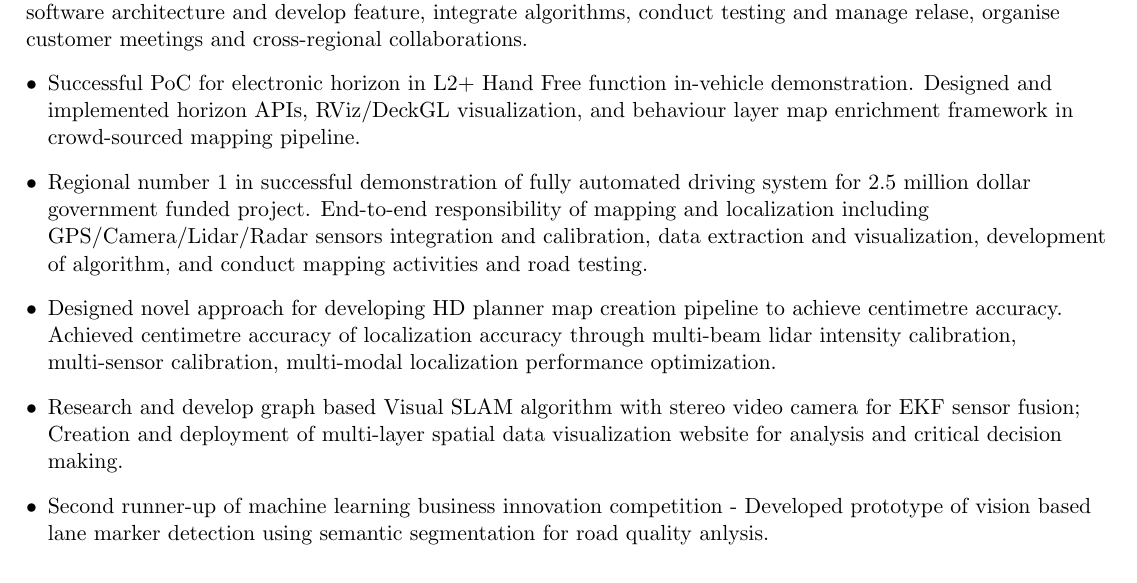
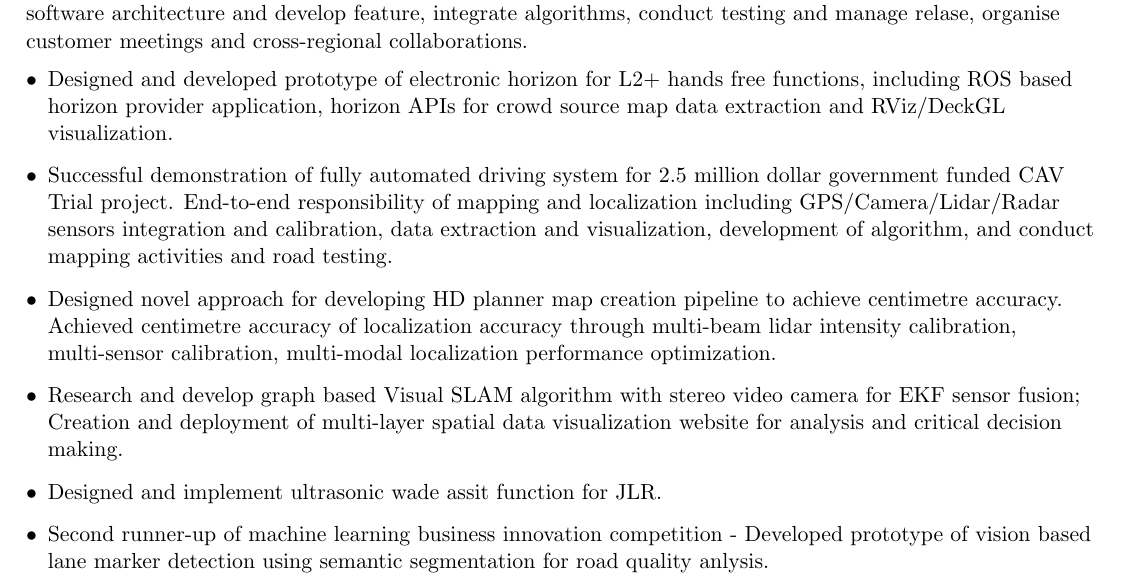
Before and after one commit to hbd730/hbd730.github.io, a LaTeX CV (resume/peterh_resume.tex): part of page 1 of 2, cut so that both start at the same text. Compiled offline with pdfLaTeX.

Commit message:
resume editing

```diff
--- a/resume/peterh_resume.tex
+++ b/resume/peterh_resume.tex
@@ -102,10 +102,11 @@
 \vspace{10pt}
 {Reporting to engineering manager, responsible for delivering software product/service for various customers including Victoria government and OEMs. Define engineering tasks as per project requirements, design system software architecture and develop feature, integrate algorithms, conduct testing and manage relase, organise customer meetings and cross-regional collaborations. }
   \resumeSubHeadingListStart
-    \item Successful PoC for electronic horizon in L2+ Hand Free function in-vehicle demonstration. Designed and implemented horizon APIs, RViz/DeckGL visualization, and behaviour layer map enrichment framework in crowd-sourced mapping pipeline.
-    \item Regional number 1 in successful demonstration of fully automated driving system for 2.5 million dollar government funded project. End-to-end responsibility of mapping and localization including GPS/Camera/Lidar/Radar sensors integration and calibration, data extraction and visualization, development of algorithm, and conduct mapping activities and road testing.
+    \item Designed and developed prototype of electronic horizon for L2+ hands free functions, including ROS based horizon provider application, horizon APIs for crowd source map data extraction and RViz/DeckGL visualization.
+    \item Successful demonstration of fully automated driving system for 2.5 million dollar government funded CAV Trial project. End-to-end responsibility of mapping and localization including GPS/Camera/Lidar/Radar sensors integration and calibration, data extraction and visualization, development of algorithm, and conduct mapping activities and road testing.
     \item Designed novel approach for developing HD planner map creation pipeline to achieve centimetre accuracy. Achieved centimetre accuracy of localization accuracy through multi-beam lidar intensity calibration, multi-sensor calibration, multi-modal localization performance optimization.
     \item Research and develop graph based Visual SLAM algorithm with stereo video camera for EKF sensor fusion; Creation and deployment of multi-layer spatial data visualization website for analysis and critical decision making.
+    \item Designed and implement ultrasonic wade assit function for JLR.
     \item Second runner-up of machine learning business innovation competition - Developed prototype of vision based lane marker detection using semantic segmentation for road quality anlysis.
   \resumeSubHeadingListEnd
 
```
